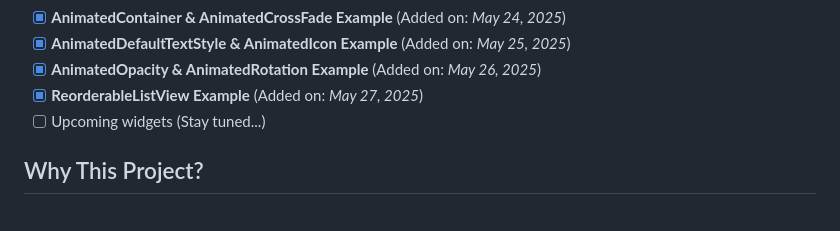
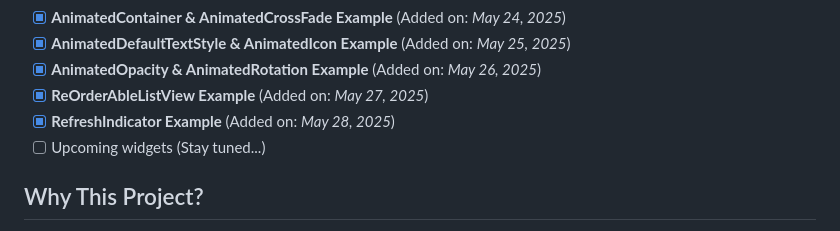
Before and after one commit to Shehryar-dev/unique_widgets, a Markdown page: README.md, the part around the change. Drawn GitHub-style.

```diff
--- a/README.md
+++ b/README.md
@@ -61,7 +61,8 @@ I created this project to enhance my Flutter skills by practicing advanced and u
 - [x] **AnimatedContainer & AnimatedCrossFade Example** (Added on: *May 24, 2025*)
 - [x] **AnimatedDefaultTextStyle & AnimatedIcon Example** (Added on: *May 25, 2025*)
 - [x] **AnimatedOpacity & AnimatedRotation Example** (Added on: *May 26, 2025*)
-- [x] **ReorderableListView  Example** (Added on: *May 27, 2025*)
+- [x] **ReOrderAbleListView Example** (Added on: *May 27, 2025*)
+- [x] **RefreshIndicator Example** (Added on: *May 28, 2025*)
 - [ ] Upcoming widgets (Stay tuned...)
 
 ## Why This Project?
```
